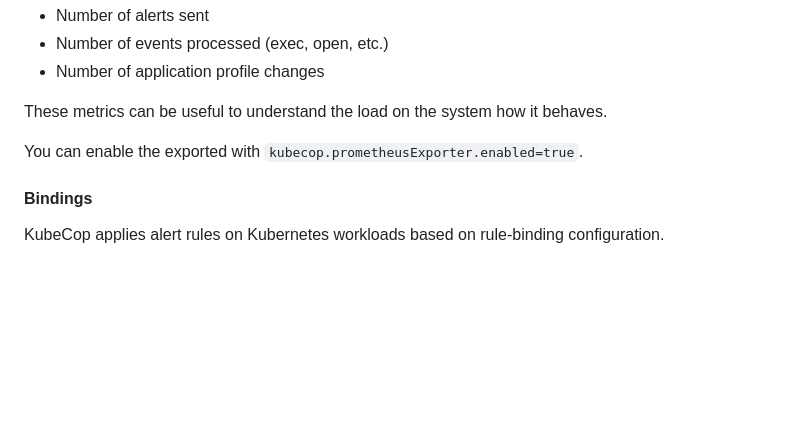
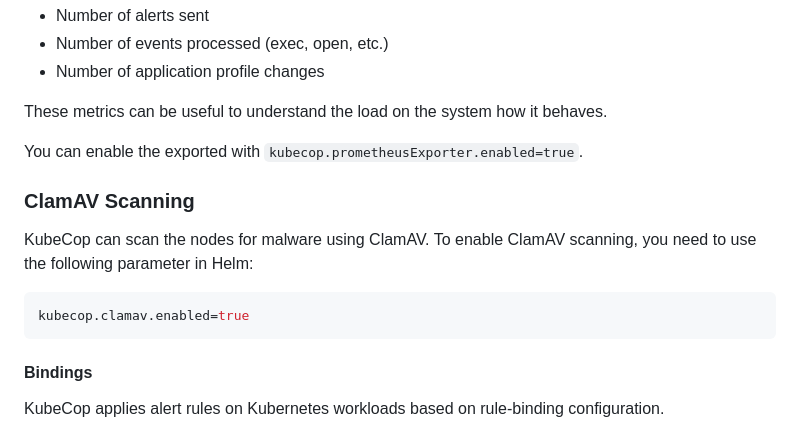
Before and after one commit to armosec/kubecop, a Markdown page: README.md, the part around the change. Drawn GitHub-style; blank space fills up the shorter version.

````diff
--- a/README.md
+++ b/README.md
@@ -105,6 +105,12 @@ These metrics can be useful to understand the load on the system how it behaves.
 
 You can enable the exported with `kubecop.prometheusExporter.enabled=true`.
 
+### ClamAV Scanning
+KubeCop can scan the nodes for malware using ClamAV. To enable ClamAV scanning, you need to use the following parameter in Helm:
+```bash
+kubecop.clamav.enabled=true
+```
+
 #### Bindings
 
 KubeCop applies alert rules on Kubernetes workloads based on rule-binding configuration.
````
Also changed, not shown: demo/README.md (+30 -1 lines), demo/assets/malwares.png (added), 2 other files.
